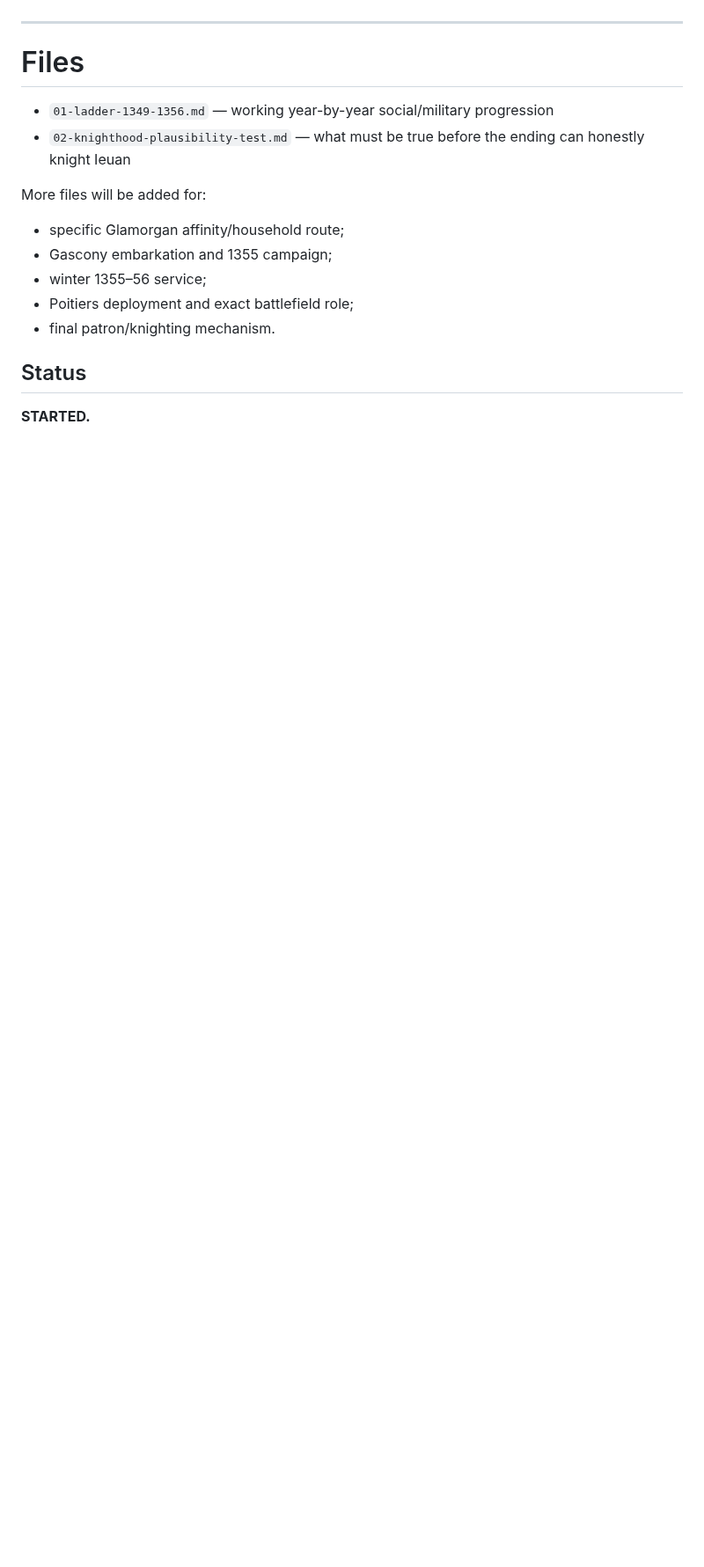
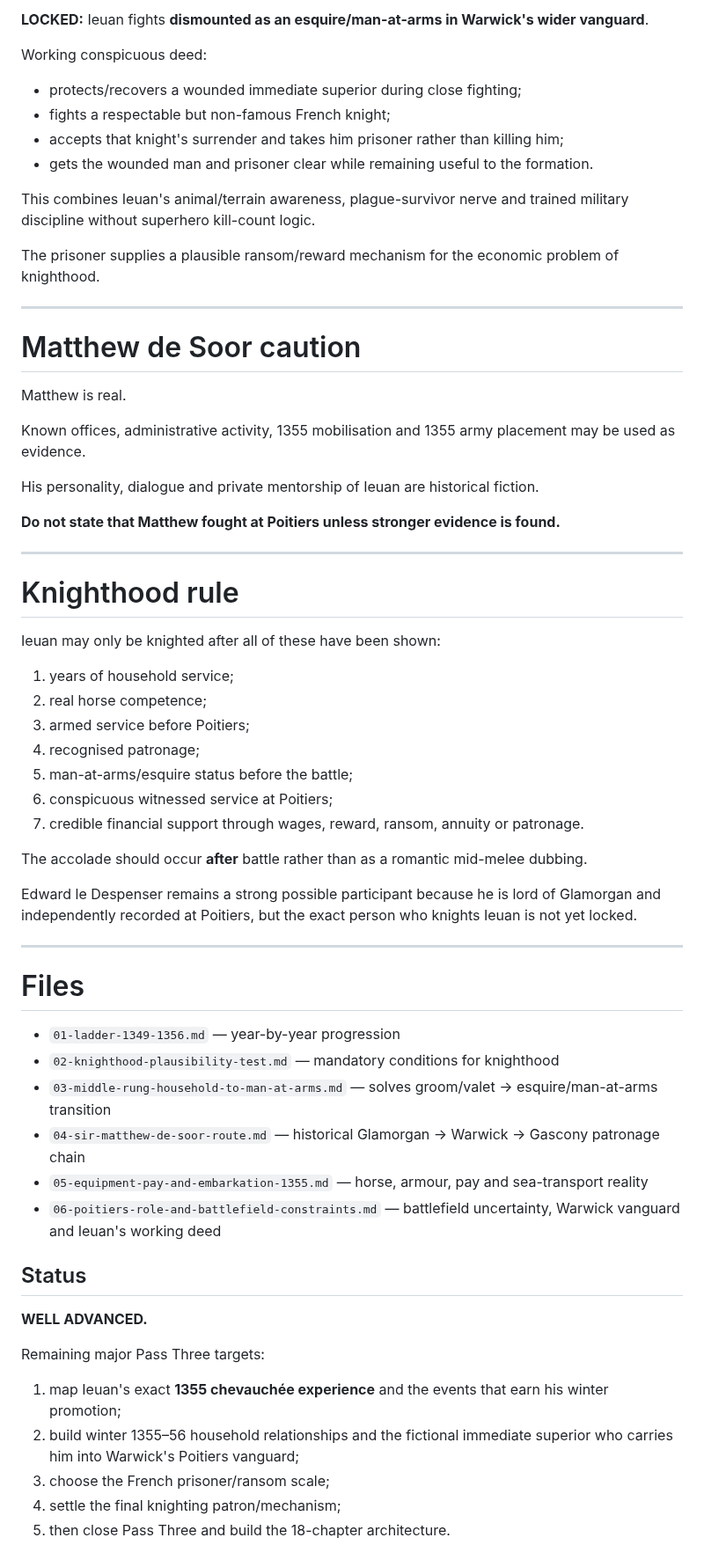
Before and after one commit to sumkindafreak/novels, a Markdown page: rhondda-1349/bridge/README.md, the part around one of its changes. Shown at 88% size. Rendered like a GitHub page; blank space fills up the shorter version.

```diff
--- a/rhondda-1349/bridge/README.md
+++ b/rhondda-1349/bridge/README.md
@@ -106,19 +104,65 @@ Every arrow requires its own evidence and story event.
+**LOCKED:** Ieuan fights **dismounted as an esquire/man-at-arms in Warwick's wider vanguard**.
+
+Working conspicuous deed:
+
+- protects/recovers a wounded immediate superior during close fighting;
+- fights a respectable but non-famous French knight;
+- accepts that knight's surrender and takes him prisoner rather than killing him;
+- gets the wounded man and prisoner clear while remaining useful to the formation.
+
+This combines Ieuan's animal/terrain awareness, plague-survivor nerve and trained military discipline without superhero kill-count logic.
+
+The prisoner supplies a plausible ransom/reward mechanism for the economic problem of knighthood.
+
+---
+
+# Matthew de Soor caution
+
+Matthew is real.
+
+Known offices, administrative activity, 1355 mobilisation and 1355 army placement may be used as evidence.
+
+His personality, dialogue and private mentorship of Ieuan are historical fiction.
+
+**Do not state that Matthew fought at Poitiers unless stronger evidence is found.**
+
+---
+
+# Knighthood rule
+
+Ieuan may only be knighted after all of these have been shown:
+
+1. years of household service;
+2. real horse competence;
+3. armed service before Poitiers;
+4. recognised patronage;
+5. man-at-arms/esquire status before the battle;
+6. conspicuous witnessed service at Poitiers;
+7. credible financial support through wages, reward, ransom, annuity or patronage.
+
+The accolade should occur **after** battle rather than as a romantic mid-melee dubbing.
+
+Edward le Despenser remains a strong possible participant because he is lord of Glamorgan and independently recorded at Poitiers, but the exact person who knights Ieuan is not yet locked.
 
 ---
 
 # Files
 
-- `01-ladder-1349-1356.md` — working year-by-year social/military progression
-- `02-knighthood-plausibility-test.md` — what must be true before the ending can honestly knight Ieuan
-
-More files will be added for:
-
-- specific Glamorgan affinity/household route;
-- Gascony embarkation and 1355 campaign;
-- winter 1355–56 service;
-- Poitiers deployment and exact battlefield role;
-- final patron/knighting mechanism.
+- `01-ladder-1349-1356.md` — year-by-year progression
+- `02-knighthood-plausibility-test.md` — mandatory conditions for knighthood
+- `03-middle-rung-household-to-man-at-arms.md` — solves groom/valet → esquire/man-at-arms transition
+- `04-sir-matthew-de-soor-route.md` — historical Glamorgan → Warwick → Gascony patronage chain
+- `05-equipment-pay-and-embarkation-1355.md` — horse, armour, pay and sea-transport reality
+- `06-poitiers-role-and-battlefield-constraints.md` — battlefield uncertainty, Warwick vanguard and Ieuan's working deed
 
 ## Status
 
-**STARTED.**
+**WELL ADVANCED.**
+
+Remaining major Pass Three targets:
+
+1. map Ieuan's exact **1355 chevauchée experience** and the events that earn his winter promotion;
+2. build winter 1355–56 household relationships and the fictional immediate superior who carries him into Warwick's Poitiers vanguard;
+3. choose the French prisoner/ransom scale;
+4. settle the final knighting patron/mechanism;
+5. then close Pass Three and build the 18-chapter architecture.
```
Also changed, not shown: other parts of rhondda-1349/bridge/README.md (+72 -74 lines).
